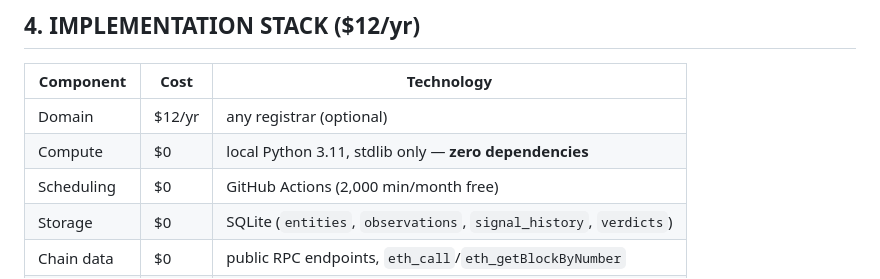
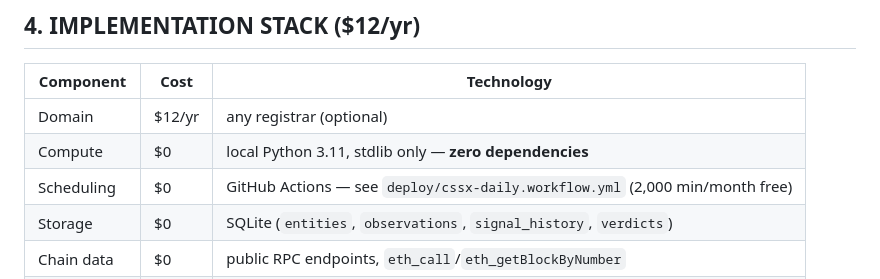
Before and after one commit to PM-HabeebJimoh/habeeb-jimoh, a Markdown page: CSSX_SPEC.md, the part around the change. Drawn GitHub-style.

Commit message:
Point docs at deploy/ workflow template
Co-authored-by: arena-agent <297053741+arena-agent@users.noreply.github.com>

```diff
--- a/CSSX_SPEC.md
+++ b/CSSX_SPEC.md
@@ -254,7 +254,7 @@ Separation between the worst distress case and the best control is **0.65**.
 |---|---|---|
 | Domain | $12/yr | any registrar (optional) |
 | Compute | $0 | local Python 3.11, stdlib only — **zero dependencies** |
-| Scheduling | $0 | GitHub Actions (2,000 min/month free) |
+| Scheduling | $0 | GitHub Actions — see `deploy/cssx-daily.workflow.yml` (2,000 min/month free) |
 | Storage | $0 | SQLite (`entities`, `observations`, `signal_history`, `verdicts`) |
 | Chain data | $0 | public RPC endpoints, `eth_call`/`eth_getBlockByNumber` |
 | TVL / market | $0 | DefiLlama, CoinGecko free tiers |
```
